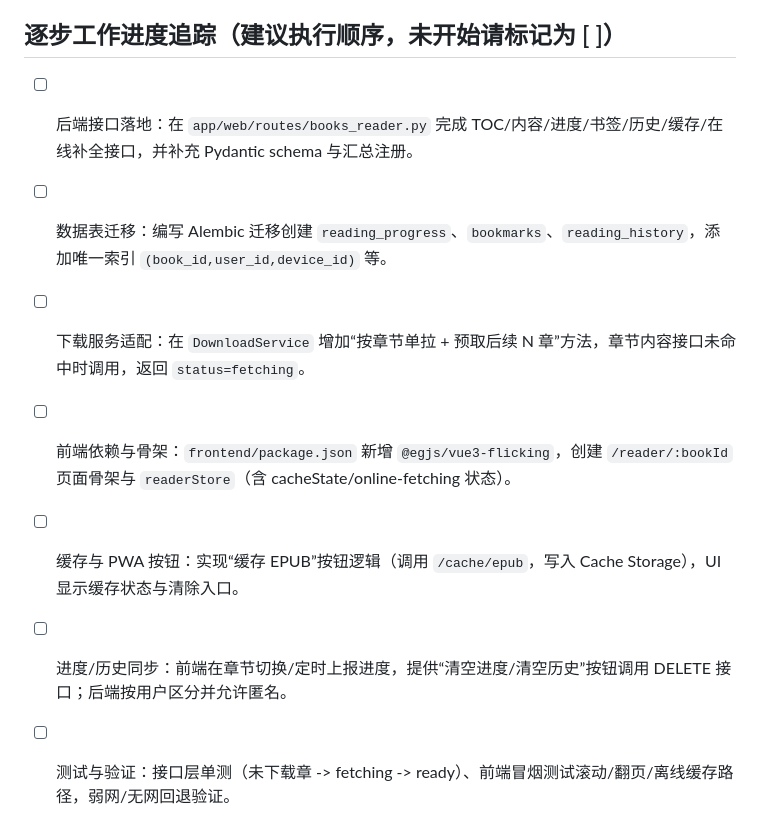
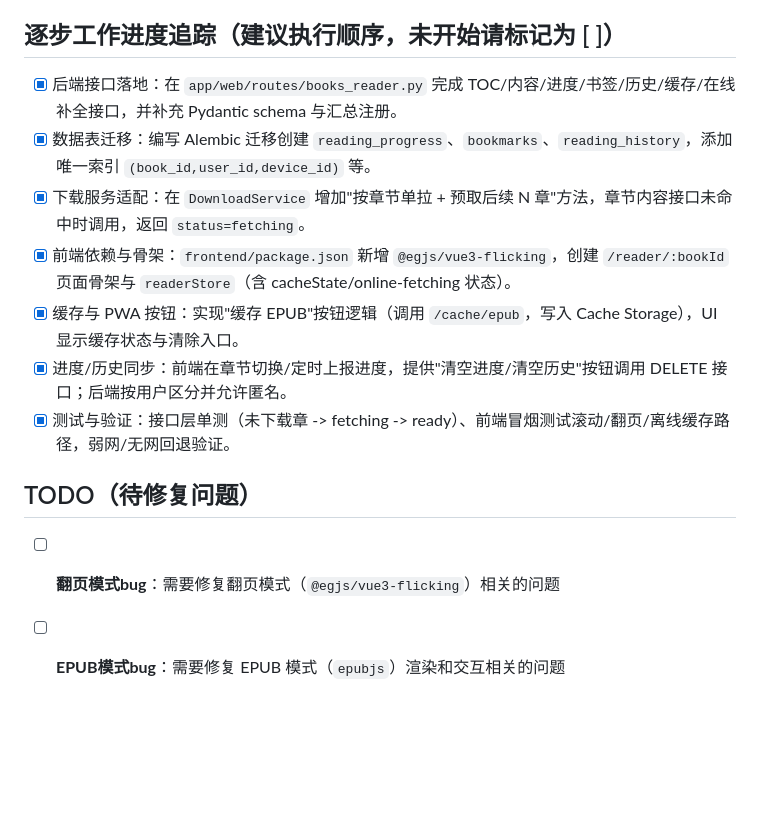
Before and after one commit to qisumi/fanqie-qimao-downloader, a Markdown page: docs/READER_DEV_PLAN.md, the part around the change. GitHub-like rendering; blank space fills up the shorter version.

Commit message:
docs: 更新开发计划进度，标记TODO待修复问题
- 标记所有已完成的阅读器开发步骤为 [x]
- 添加 TODO 部分：
  - [ ] 翻页模式bug
  - [ ] EPUB模式bug

```diff
--- a/docs/READER_DEV_PLAN.md
+++ b/docs/READER_DEV_PLAN.md
@@ -113,10 +113,14 @@
 - EPUB：能加载生成的 EPUB，目录与分页正常；TXT/EPUB 双模式切换无异常。
 
 ## 逐步工作进度追踪（建议执行顺序，未开始请标记为 [ ]）
-- [ ] 后端接口落地：在 `app/web/routes/books_reader.py` 完成 TOC/内容/进度/书签/历史/缓存/在线补全接口，并补充 Pydantic schema 与汇总注册。
-- [ ] 数据表迁移：编写 Alembic 迁移创建 `reading_progress`、`bookmarks`、`reading_history`，添加唯一索引 `(book_id,user_id,device_id)` 等。
-- [ ] 下载服务适配：在 `DownloadService` 增加“按章节单拉 + 预取后续 N 章”方法，章节内容接口未命中时调用，返回 `status=fetching`。
-- [ ] 前端依赖与骨架：`frontend/package.json` 新增 `@egjs/vue3-flicking`，创建 `/reader/:bookId` 页面骨架与 `readerStore`（含 cacheState/online-fetching 状态）。
-- [ ] 缓存与 PWA 按钮：实现“缓存 EPUB”按钮逻辑（调用 `/cache/epub`，写入 Cache Storage），UI 显示缓存状态与清除入口。
-- [ ] 进度/历史同步：前端在章节切换/定时上报进度，提供“清空进度/清空历史”按钮调用 DELETE 接口；后端按用户区分并允许匿名。
-- [ ] 测试与验证：接口层单测（未下载章 -> fetching -> ready）、前端冒烟测试滚动/翻页/离线缓存路径，弱网/无网回退验证。
+- [x] 后端接口落地：在 `app/web/routes/books_reader.py` 完成 TOC/内容/进度/书签/历史/缓存/在线补全接口，并补充 Pydantic schema 与汇总注册。
+- [x] 数据表迁移：编写 Alembic 迁移创建 `reading_progress`、`bookmarks`、`reading_history`，添加唯一索引 `(book_id,user_id,device_id)` 等。
+- [x] 下载服务适配：在 `DownloadService` 增加"按章节单拉 + 预取后续 N 章"方法，章节内容接口未命中时调用，返回 `status=fetching`。
+- [x] 前端依赖与骨架：`frontend/package.json` 新增 `@egjs/vue3-flicking`，创建 `/reader/:bookId` 页面骨架与 `readerStore`（含 cacheState/online-fetching 状态）。
+- [x] 缓存与 PWA 按钮：实现"缓存 EPUB"按钮逻辑（调用 `/cache/epub`，写入 Cache Storage），UI 显示缓存状态与清除入口。
+- [x] 进度/历史同步：前端在章节切换/定时上报进度，提供"清空进度/清空历史"按钮调用 DELETE 接口；后端按用户区分并允许匿名。
+- [x] 测试与验证：接口层单测（未下载章 -> fetching -> ready）、前端冒烟测试滚动/翻页/离线缓存路径，弱网/无网回退验证。
+
+## TODO（待修复问题）
+- [ ] **翻页模式bug**：需要修复翻页模式（`@egjs/vue3-flicking`）相关的问题
+- [ ] **EPUB模式bug**：需要修复 EPUB 模式（`epubjs`）渲染和交互相关的问题
```
